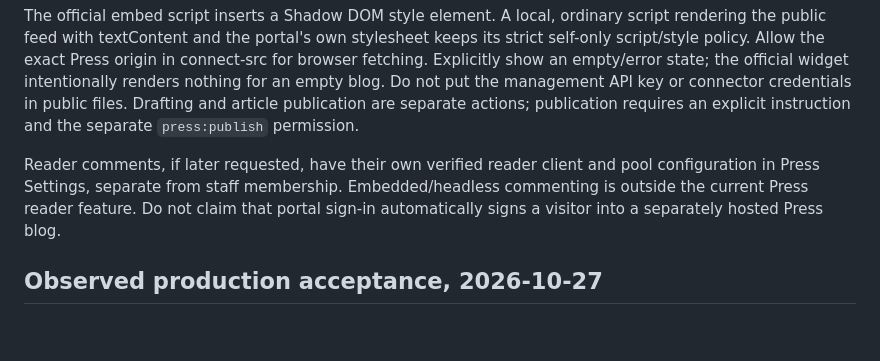
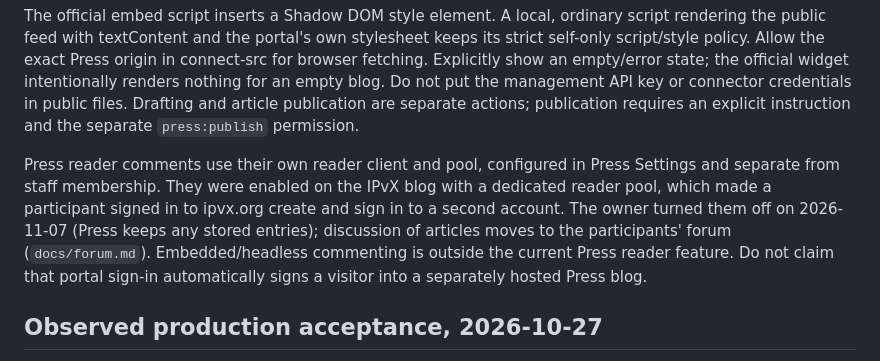
Before and after one commit to relcom-technologies/ipvx-research, a Markdown page: docs/integrations-relcom.md, the part around the change. Rendered like a GitHub page; blank space fills up the shorter version.

```diff
--- a/docs/integrations-relcom.md
+++ b/docs/integrations-relcom.md
@@ -119,10 +119,13 @@ API key or connector credentials in public files. Drafting and article publicati
 are separate actions; publication requires an explicit instruction and the separate
 `press:publish` permission.
 
-Reader comments, if later requested, have their own verified reader client and pool
-configuration in Press Settings, separate from staff membership. Embedded/headless
-commenting is outside the current Press reader feature. Do not claim that portal
-sign-in automatically signs a visitor into a separately hosted Press blog.
+Press reader comments use their own reader client and pool, configured in Press Settings and
+separate from staff membership. They were enabled on the IPvX blog with a dedicated reader pool,
+which made a participant signed in to ipvx.org create and sign in to a second account. The owner
+turned them off on 2026-11-07 (Press keeps any stored entries); discussion of articles moves to the
+participants' forum (`docs/forum.md`). Embedded/headless commenting is outside the current Press
+reader feature. Do not claim that portal sign-in automatically signs a visitor into a separately
+hosted Press blog.
 
 ## Observed production acceptance, 2026-10-27
 
```
Also changed, not shown: docs/forum.md (+16 -4 lines).
